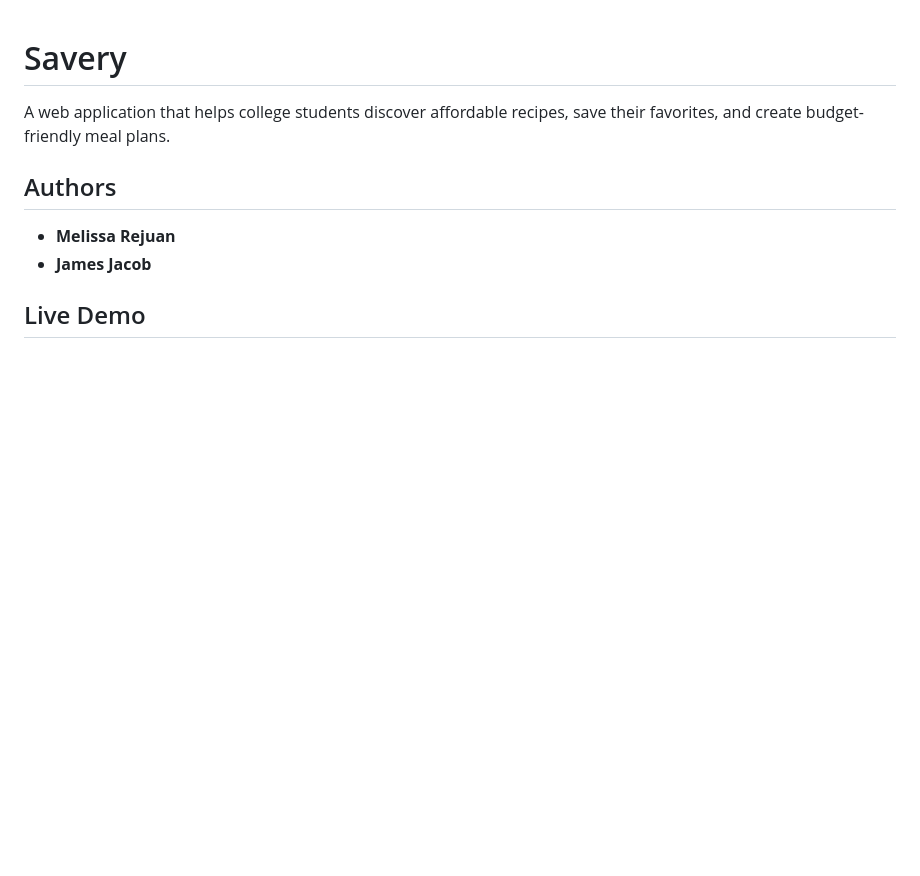
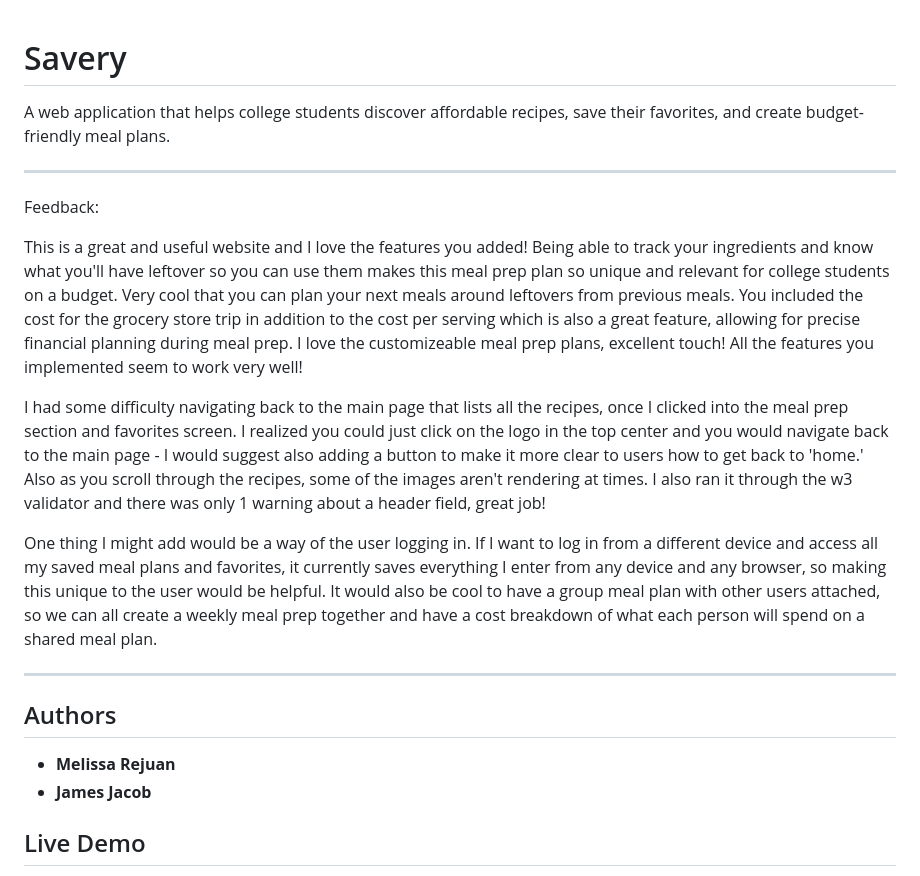
Before and after one commit to jamesjacob2001/Savery, a Markdown page: README.md, the part around the change. Drawn GitHub-style; blank space fills up the shorter version.

Commit message:
Website Review
Review for Savery

```diff
--- a/README.md
+++ b/README.md
@@ -1,6 +1,17 @@
 # Savery
 
 A web application that helps college students discover affordable recipes, save their favorites, and create budget-friendly meal plans.
+
+---
+Feedback:
+
+This is a great and useful website and I love the features you added! Being able to track your ingredients and know what you'll have leftover so you can use them makes this meal prep plan so unique and relevant for college students on a budget. Very cool that you can plan your next meals around leftovers from previous meals. You included the cost for the grocery store trip in addition to the cost per serving which is also a great feature, allowing for precise financial planning during meal prep. I love the customizeable meal prep plans, excellent touch! All the features you implemented seem to work very well!
+
+I had some difficulty navigating back to the main page that lists all the recipes, once I clicked into the meal prep section and favorites screen. I realized you could just click on the logo in the top center and you would navigate back to the main page - I would suggest also adding a button to make it more clear to users how to get back to 'home.' Also as you scroll through the recipes, some of the images aren't rendering at times. I also ran it through the w3 validator and there was only 1 warning about a header field, great job!
+
+One thing I might add would be a way of the user logging in. If I want to log in from a different device and access all my saved meal plans and favorites, it currently saves everything I enter from any device and any browser, so making this unique to the user would be helpful. It would also be cool to have a group meal plan with other users attached, so we can all create a weekly meal prep together and have a cost breakdown of what each person will spend on a shared meal plan.
+
+---
 
 ## Authors
 
```
